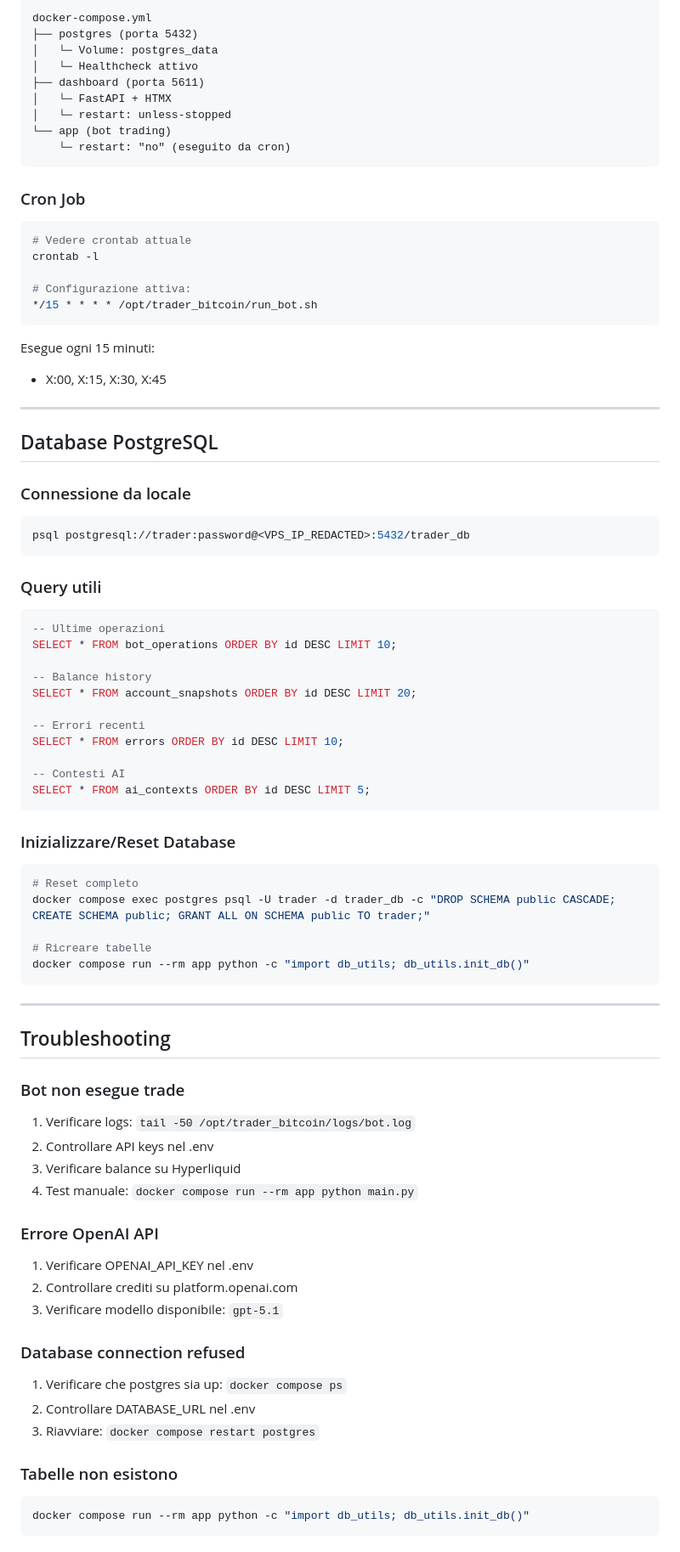
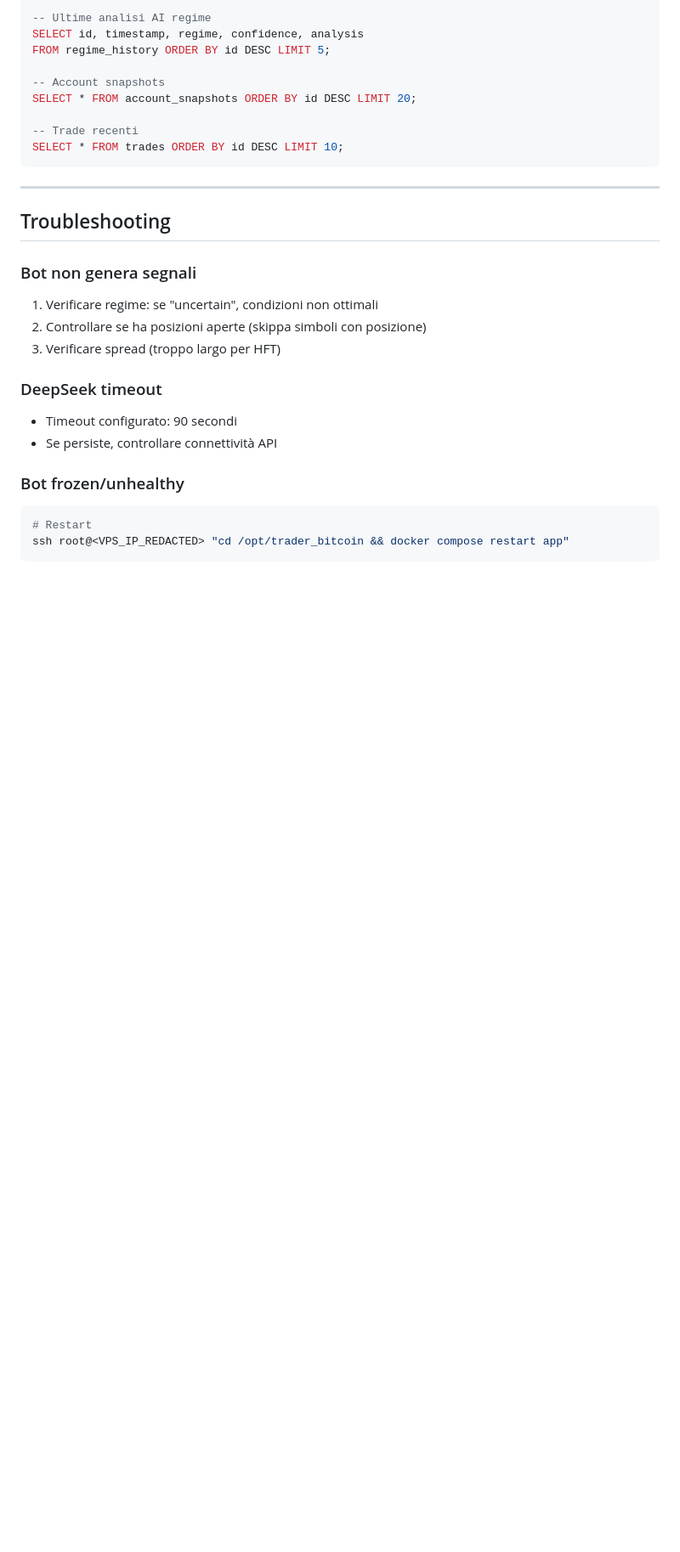
Before and after one commit to fracarlesi/tradercripto, a Markdown page: CLAUDE.md, the part around one of its changes. Shown at 85% size. GitHub-like rendering; blank space fills up the shorter version.

````diff
--- a/CLAUDE.md
+++ b/CLAUDE.md
@@ -168,84 +152,32 @@ docker compose exec postgres psql -U trader -d trader_db
 
-```
-docker-compose.yml
-├── postgres (porta 5432)
-│   └─ Volume: postgres_data
-│   └─ Healthcheck attivo
-├── dashboard (porta 5611)
-│   └─ FastAPI + HTMX
-│   └─ restart: unless-stopped
-└── app (bot trading)
-    └─ restart: "no" (eseguito da cron)
-```
+```sql
+-- Ultime analisi AI regime
+SELECT id, timestamp, regime, confidence, analysis
+FROM regime_history ORDER BY id DESC LIMIT 5;
 
-### Cron Job
-
-```bash
-# Vedere crontab attuale
-crontab -l
-
-# Configurazione attiva:
-*/15 * * * * /opt/trader_bitcoin/run_bot.sh
-```
-
-Esegue ogni 15 minuti:
-- X:00, X:15, X:30, X:45
-
----
-
-## Database PostgreSQL
-
-### Connessione da locale
-```bash
-psql postgresql://trader:password@<VPS_IP_REDACTED>:5432/trader_db
-```
-
-### Query utili
-```sql
--- Ultime operazioni
-SELECT * FROM bot_operations ORDER BY id DESC LIMIT 10;
-
--- Balance history
+-- Account snapshots
 SELECT * FROM account_snapshots ORDER BY id DESC LIMIT 20;
 
--- Errori recenti
-SELECT * FROM errors ORDER BY id DESC LIMIT 10;
-
--- Contesti AI
-SELECT * FROM ai_contexts ORDER BY id DESC LIMIT 5;
-```
-
-### Inizializzare/Reset Database
-```bash
-# Reset completo
-docker compose exec postgres psql -U trader -d trader_db -c "DROP SCHEMA public CASCADE; CREATE SCHEMA public; GRANT ALL ON SCHEMA public TO trader;"
-
-# Ricreare tabelle
-docker compose run --rm app python -c "import db_utils; db_utils.init_db()"
+-- Trade recenti
+SELECT * FROM trades ORDER BY id DESC LIMIT 10;
 ```
 
 ---
 
 ## Troubleshooting
 
-### Bot non esegue trade
-1. Verificare logs: `tail -50 /opt/trader_bitcoin/logs/bot.log`
-2. Controllare API keys nel .env
-3. Verificare balance su Hyperliquid
-4. Test manuale: `docker compose run --rm app python main.py`
+### Bot non genera segnali
+1. Verificare regime: se "uncertain", condizioni non ottimali
+2. Controllare se ha posizioni aperte (skippa simboli con posizione)
+3. Verificare spread (troppo largo per HFT)
 
-### Errore OpenAI API
-1. Verificare OPENAI_API_KEY nel .env
-2. Controllare crediti su platform.openai.com
-3. Verificare modello disponibile: `gpt-5.1`
+### DeepSeek timeout
+- Timeout configurato: 90 secondi
+- Se persiste, controllare connettività API
 
-### Database connection refused
-1. Verificare che postgres sia up: `docker compose ps`
-2. Controllare DATABASE_URL nel .env
-3. Riavviare: `docker compose restart postgres`
-
-### Tabelle non esistono
+### Bot frozen/unhealthy
 ```bash
-docker compose run --rm app python -c "import db_utils; db_utils.init_db()"
+# Restart
+ssh root@<VPS_IP_REDACTED> "cd /opt/trader_bitcoin && docker compose restart app"
 ```
 
````
Also changed, not shown: other parts of CLAUDE.md (+123 -150 lines).
